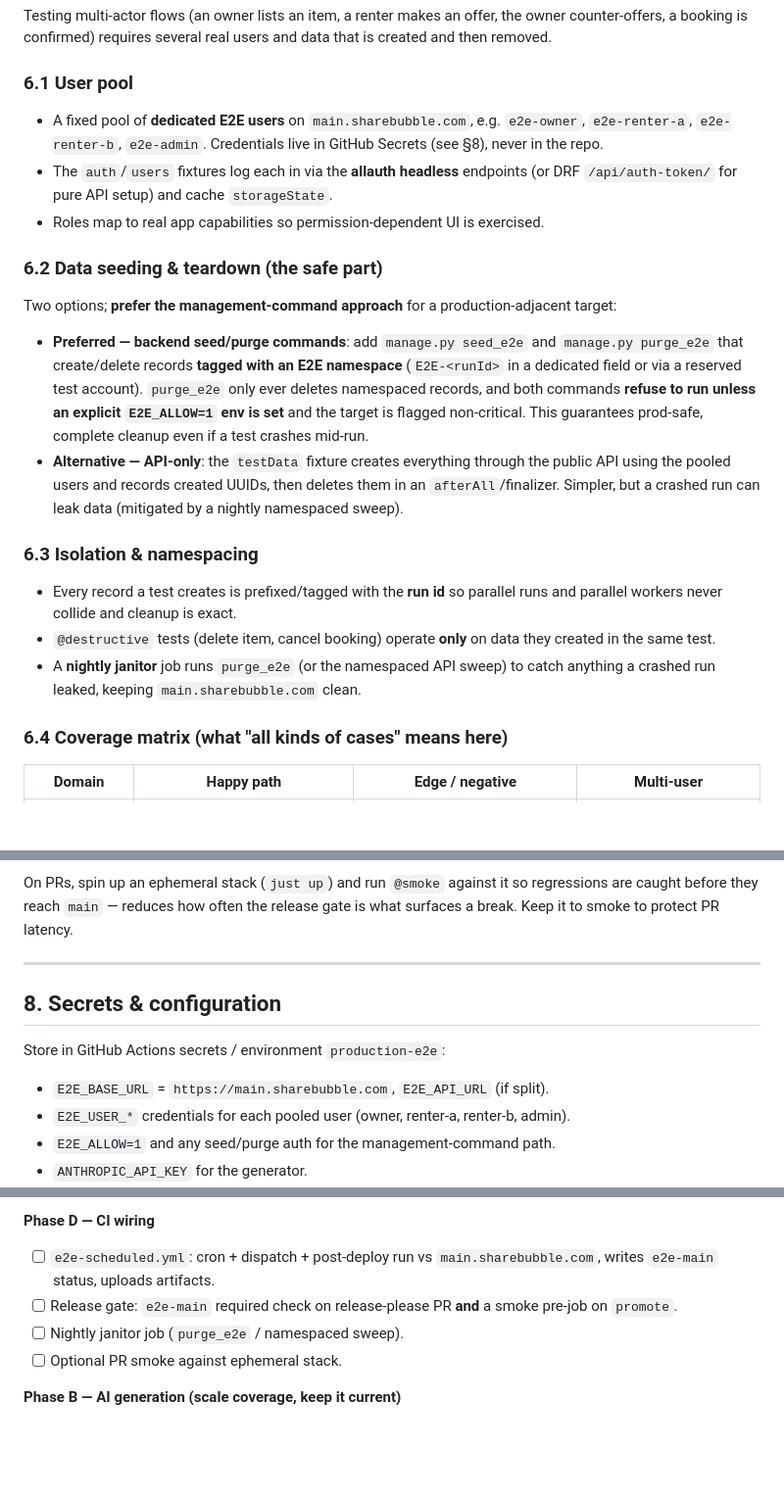
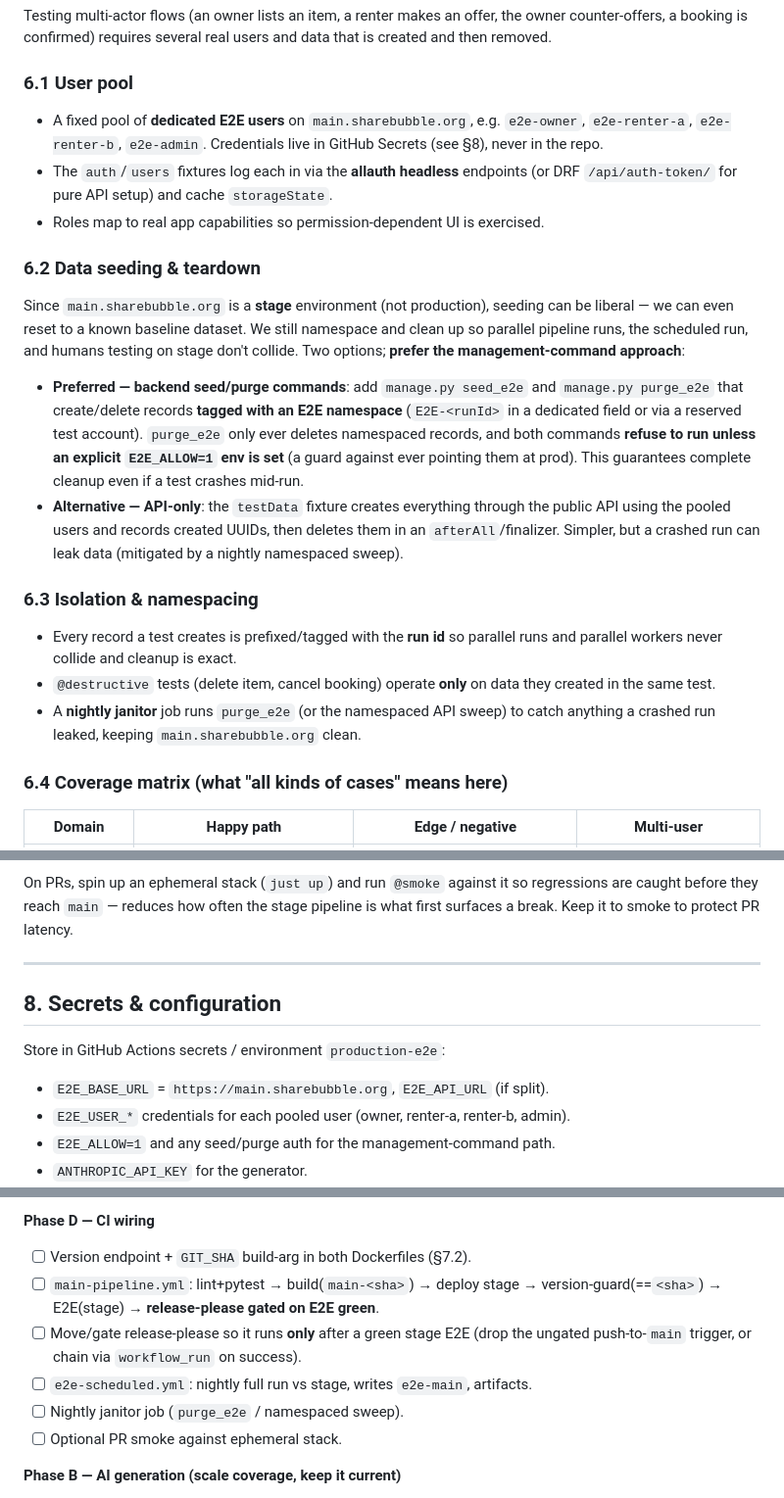
Before and after one commit to sharebubble/bubble, a Markdown page: docs/e2e-testing/plan.md, 3 parts joined by grey strips. Shown at 98% size. Rendered like a GitHub page; blank space fills up the shorter version.

```diff
--- a/docs/e2e-testing/plan.md
+++ b/docs/e2e-testing/plan.md
@@ -207,24 +226,26 @@ data that is created and then removed.
 
 ### 6.1 User pool
 
-- A fixed pool of **dedicated E2E users** on `main.sharebubble.com`, e.g.
+- A fixed pool of **dedicated E2E users** on `main.sharebubble.org`, e.g.
   `e2e-owner`, `e2e-renter-a`, `e2e-renter-b`, `e2e-admin`. Credentials live in
   GitHub Secrets (see §8), never in the repo.
 - The `auth`/`users` fixtures log each in via the **allauth headless** endpoints
   (or DRF `/api/auth-token/` for pure API setup) and cache `storageState`.
 - Roles map to real app capabilities so permission-dependent UI is exercised.
 
-### 6.2 Data seeding & teardown (the safe part)
+### 6.2 Data seeding & teardown
 
-Two options; **prefer the management-command approach** for a production-adjacent
-target:
+Since `main.sharebubble.org` is a **stage** environment (not production), seeding can
+be liberal — we can even reset to a known baseline dataset. We still namespace and
+clean up so parallel pipeline runs, the scheduled run, and humans testing on stage
+don't collide. Two options; **prefer the management-command approach**:
 
 - **Preferred — backend seed/purge commands**: add `manage.py seed_e2e` and
   `manage.py purge_e2e` that create/delete records **tagged with an E2E namespace**
   (`E2E-<runId>` in a dedicated field or via a reserved test account). `purge_e2e`
   only ever deletes namespaced records, and both commands **refuse to run unless an
-  explicit `E2E_ALLOW=1` env is set** and the target is flagged non-critical. This
-  guarantees prod-safe, complete cleanup even if a test crashes mid-run.
+  explicit `E2E_ALLOW=1` env is set** (a guard against ever pointing them at prod).
+  This guarantees complete cleanup even if a test crashes mid-run.
 - **Alternative — API-only**: the `testData` fixture creates everything through the
   public API using the pooled users and records created UUIDs, then deletes them in
   an `afterAll`/finalizer. Simpler, but a crashed run can leak data (mitigated by a
@@ -237,7 +258,7 @@ target:
 - `@destructive` tests (delete item, cancel booking) operate **only** on data they
   created in the same test.
 - A **nightly janitor** job runs `purge_e2e` (or the namespaced API sweep) to catch
-  anything a crashed run leaked, keeping `main.sharebubble.com` clean.
+  anything a crashed run leaked, keeping `main.sharebubble.org` clean.
 
 ### 6.4 Coverage matrix (what "all kinds of cases" means here)
 
@@ -295,7 +362,7 @@ Net effect: **no green E2E ⇒ no tag ⇒ no `:latest` promotion ⇒ no release.
 
 On PRs, spin up an ephemeral stack (`just up`) and run `@smoke` against it so
-regressions are caught before they reach `main` — reduces how often the release
-gate is what surfaces a break. Keep it to smoke to protect PR latency.
+regressions are caught before they reach `main` — reduces how often the stage
+pipeline is what first surfaces a break. Keep it to smoke to protect PR latency.
 
 ---
 
@@ -303,7 +370,7 @@ gate is what surfaces a break. Keep it to smoke to protect PR latency.
 
 Store in GitHub Actions secrets / environment `production-e2e`:
 
-- `E2E_BASE_URL` = `https://main.sharebubble.com`, `E2E_API_URL` (if split).
+- `E2E_BASE_URL` = `https://main.sharebubble.org`, `E2E_API_URL` (if split).
 - `E2E_USER_*` credentials for each pooled user (owner, renter-a, renter-b, admin).
 - `E2E_ALLOW=1` and any seed/purge auth for the management-command path.
 - `ANTHROPIC_API_KEY` for the generator.
@@ -366,10 +439,12 @@ Config precedence: env vars → `e2e/.env` (local only, git-ignored) → default
 - [ ] Multi-user booking flow spec (owner ↔ renter offer/counter/confirm).
 
 **Phase D — CI wiring**
-- [ ] `e2e-scheduled.yml`: cron + dispatch + post-deploy run vs `main.sharebubble.com`,
-      writes `e2e-main` status, uploads artifacts.
-- [ ] Release gate: `e2e-main` required check on release-please PR **and** a smoke
-      pre-job on `promote`.
+- [ ] Version endpoint + `GIT_SHA` build-arg in both Dockerfiles (§7.2).
+- [ ] `main-pipeline.yml`: lint+pytest → build(`main-<sha>`) → deploy stage →
+      version-guard(==`<sha>`) → E2E(stage) → **release-please gated on E2E green**.
+- [ ] Move/gate release-please so it runs **only** after a green stage E2E (drop the
+      ungated push-to-`main` trigger, or chain via `workflow_run` on success).
+- [ ] `e2e-scheduled.yml`: nightly full run vs stage, writes `e2e-main`, artifacts.
 - [ ] Nightly janitor job (`purge_e2e` / namespaced sweep).
 - [ ] Optional PR smoke against ephemeral stack.
 
```
Also changed, not shown: other parts of docs/e2e-testing/plan.md (+123 -52 lines).
